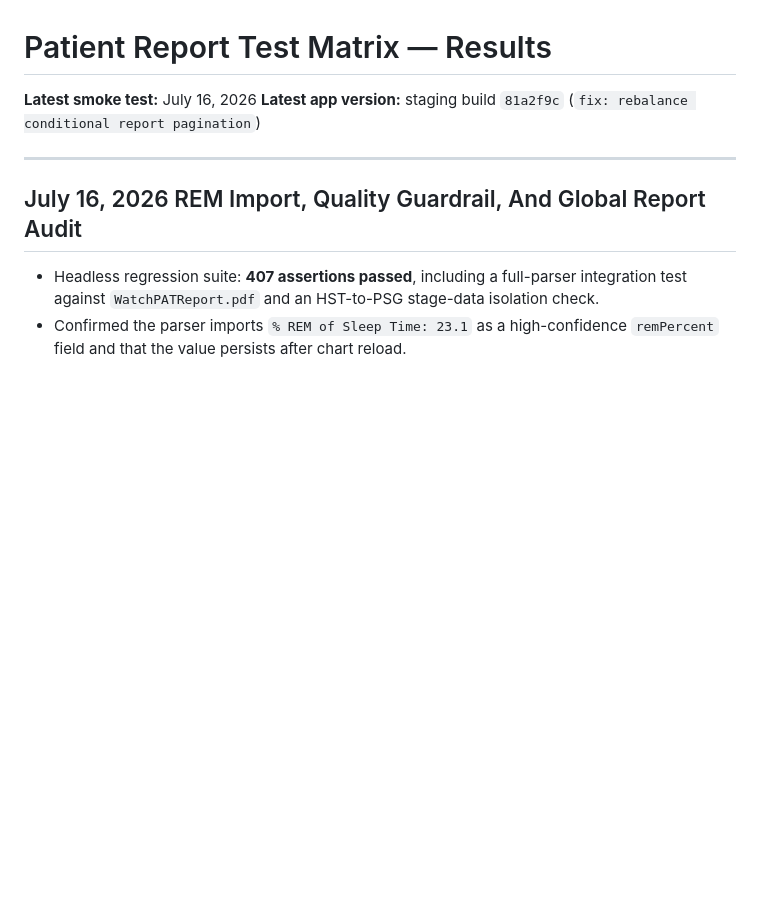
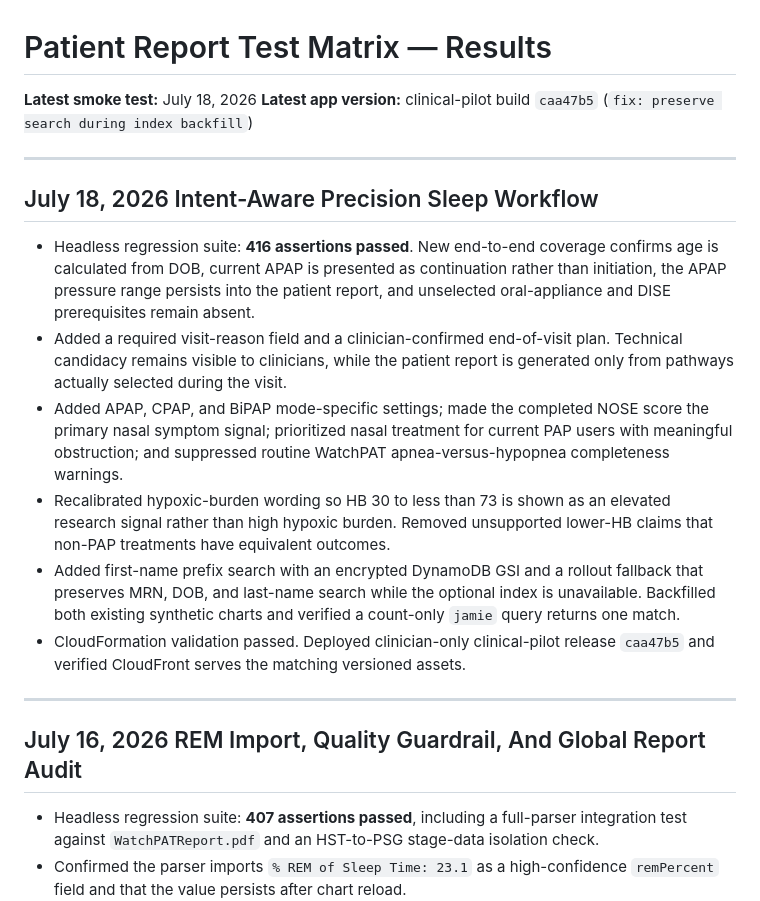
Before and after one commit to stereooooooo/osa-phenotyper, a Markdown page: docs/test-matrix-results.md, the part around the change. Rendered like a GitHub page; blank space fills up the shorter version.

Commit message:
docs: record intent-aware pilot release
Document the 416-assertion regression run, clinical-pilot deployment, first-name index activation, and live Jamie lookup verification.

Co-Authored-By: OpenAI Codex <codex@openai.com>

```diff
--- a/docs/test-matrix-results.md
+++ b/docs/test-matrix-results.md
@@ -1,6 +1,17 @@
 # Patient Report Test Matrix — Results
-**Latest smoke test:** July 16, 2026
-**Latest app version:** staging build `81a2f9c` (`fix: rebalance conditional report pagination`)
+**Latest smoke test:** July 18, 2026
+**Latest app version:** clinical-pilot build `caa47b5` (`fix: preserve search during index backfill`)
+
+---
+
+## July 18, 2026 Intent-Aware Precision Sleep Workflow
+
+- Headless regression suite: **416 assertions passed**. New end-to-end coverage confirms age is calculated from DOB, current APAP is presented as continuation rather than initiation, the APAP pressure range persists into the patient report, and unselected oral-appliance and DISE prerequisites remain absent.
+- Added a required visit-reason field and a clinician-confirmed end-of-visit plan. Technical candidacy remains visible to clinicians, while the patient report is generated only from pathways actually selected during the visit.
+- Added APAP, CPAP, and BiPAP mode-specific settings; made the completed NOSE score the primary nasal symptom signal; prioritized nasal treatment for current PAP users with meaningful obstruction; and suppressed routine WatchPAT apnea-versus-hypopnea completeness warnings.
+- Recalibrated hypoxic-burden wording so HB 30 to less than 73 is shown as an elevated research signal rather than high hypoxic burden. Removed unsupported lower-HB claims that non-PAP treatments have equivalent outcomes.
+- Added first-name prefix search with an encrypted DynamoDB GSI and a rollout fallback that preserves MRN, DOB, and last-name search while the optional index is unavailable. Backfilled both existing synthetic charts and verified a count-only `jamie` query returns one match.
+- CloudFormation validation passed. Deployed clinician-only clinical-pilot release `caa47b5` and verified CloudFront serves the matching versioned assets.
 
 ---
 
```
